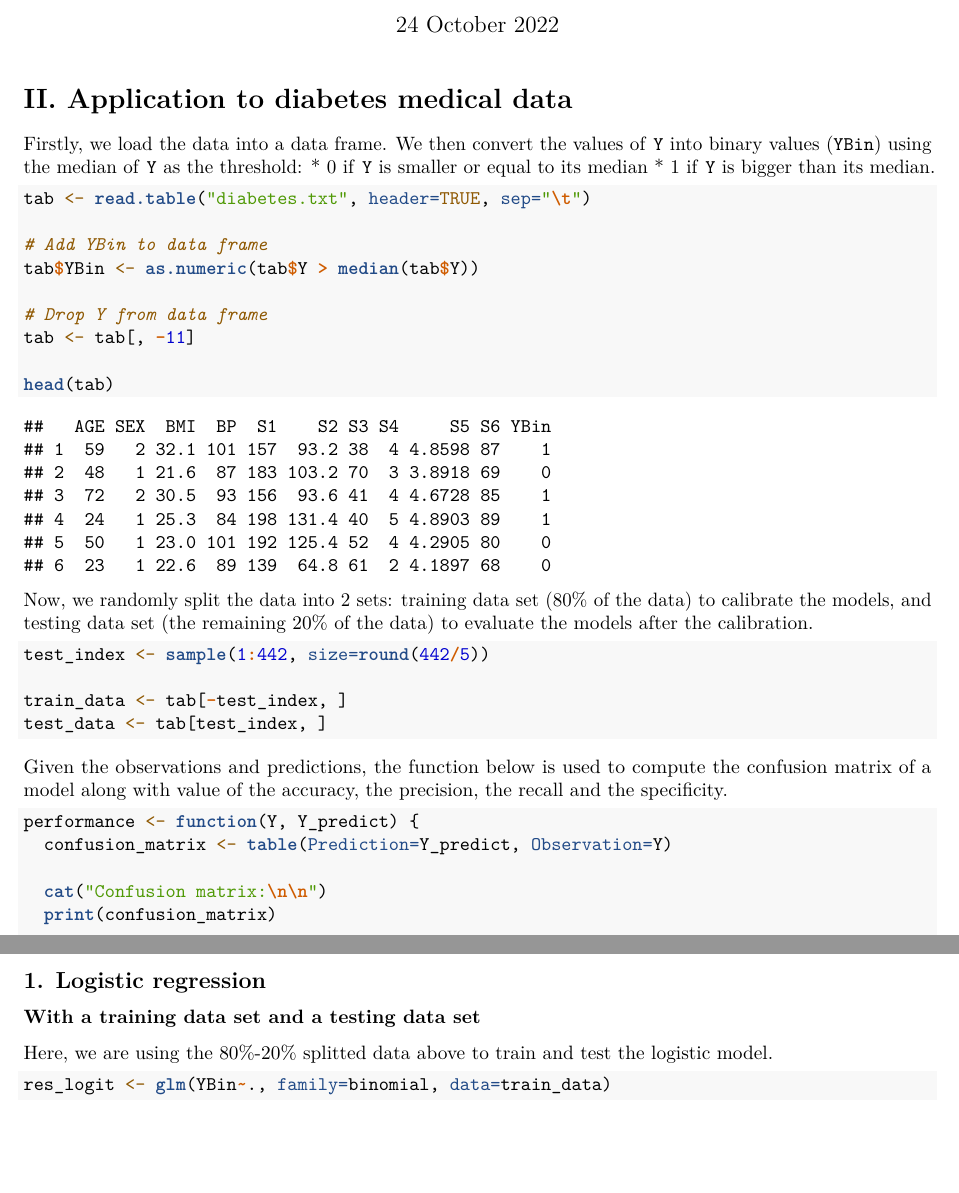
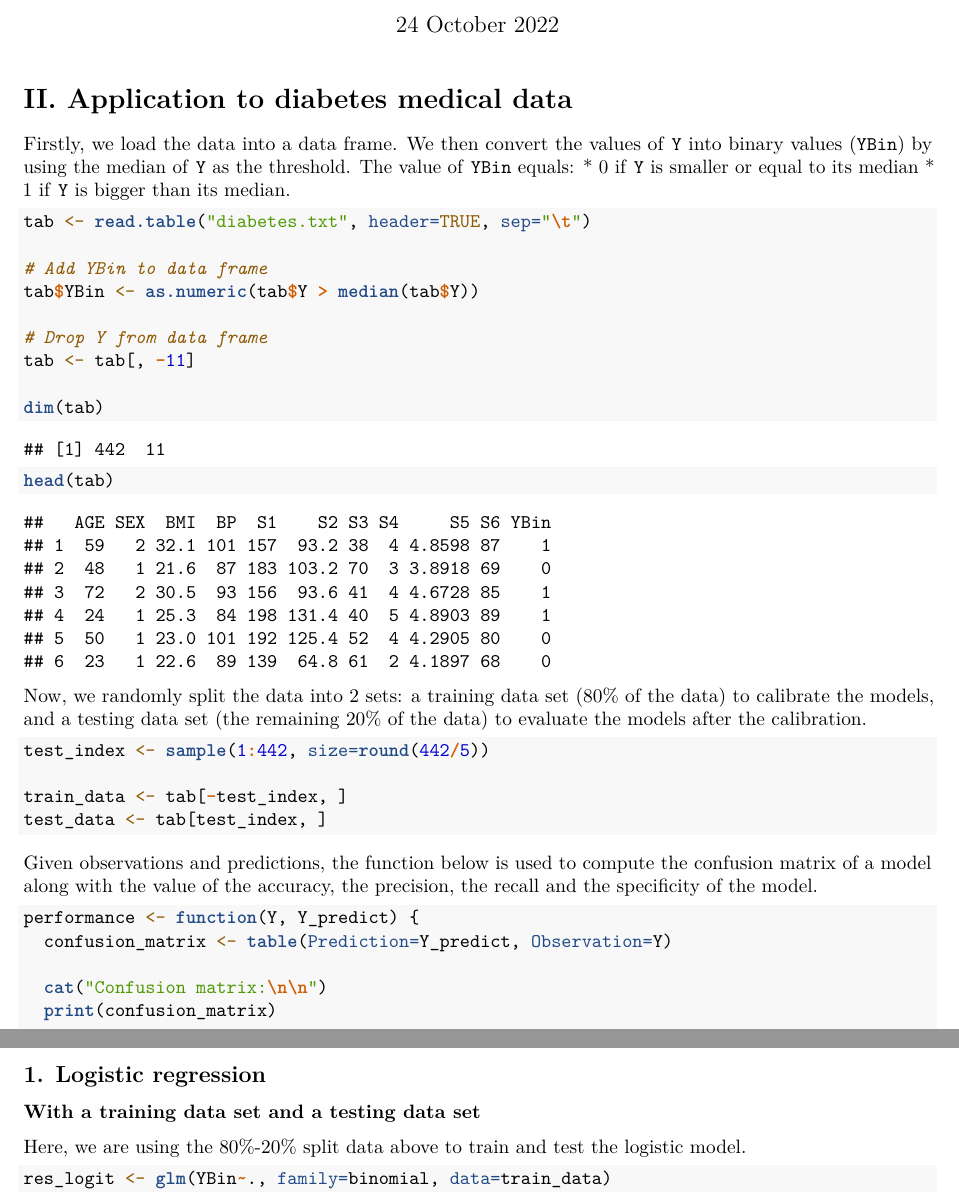
Before and after one commit to borachhun/MRR-ENSIIE_S3, an R Markdown document (tp3.Rmd): two parts of pages 1 and 2 of 8, joined at a grey line, cut so that both start at the same text, the shorter picture padded with empty space. Rendered offline with R 4.5, knitr and Pandoc, then LaTeX, with nearby package versions; code that draws random numbers runs with fixed seeds of ours.

Commit message:
update tp3

````diff
--- a/tp3.Rmd
+++ b/tp3.Rmd
@@ -11,7 +11,7 @@ output: pdf_document
 rm(list=ls()); graphics.off()
 ```
 
-Firstly, we load the data into a data frame. We then convert the values of `Y` into binary values (`YBin`) using the median of `Y` as the threshold:
+Firstly, we load the data into a data frame. We then convert the values of `Y` into binary values (`YBin`) by using the median of `Y` as the threshold. The value of `YBin` equals:
 * 0 if `Y` is smaller or equal to its median
 * 1 if `Y` is bigger than its median.
 ```{r}
@@ -23,10 +23,11 @@ tab$YBin <- as.numeric(tab$Y > median(tab$Y))
 # Drop Y from data frame
 tab <- tab[, -11]
 
+dim(tab)
 head(tab)
 ```
 
-Now, we randomly split the data into 2 sets: training data set (80% of the data) to calibrate the models, and testing data set (the remaining 20% of the data) to evaluate the models after the calibration.
+Now, we randomly split the data into 2 sets: a training data set (80% of the data) to calibrate the models, and a testing data set (the remaining 20% of the data) to evaluate the models after the calibration.
 ```{r}
 test_index <- sample(1:442, size=round(442/5))
 
@@ -34,7 +35,7 @@ train_data <- tab[-test_index, ]
 test_data <- tab[test_index, ]
 ```
 
-Given the observations and predictions, the function below is used to compute the confusion matrix of a model along with value of the accuracy, the precision, the recall and the specificity.
+Given observations and predictions, the function below is used to compute the confusion matrix of a model along with the value of the accuracy, the precision, the recall and the specificity of the model.
 ```{r}
 performance <- function(Y, Y_predict) {
   confusion_matrix <- table(Prediction=Y_predict, Observation=Y)
@@ -66,6 +67,6 @@ performance <- function(Y, Y_predict) {
 
 ### With a training data set and a testing data set
 
-Here, we are using the 80%-20% splitted data above to train and test the logistic model.
+Here, we are using the 80%-20% split data above to train and test the logistic model.
 ```{r}
 res_logit <- glm(YBin~., family=binomial, data=train_data)
````
Also changed, not shown: tp3.Rmd (1 more changed lines).
